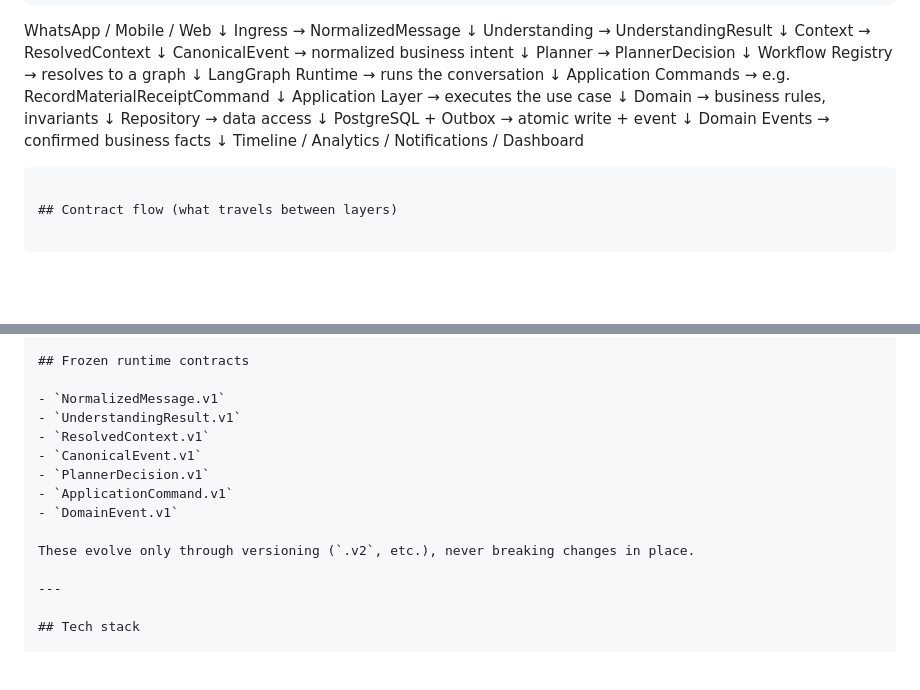
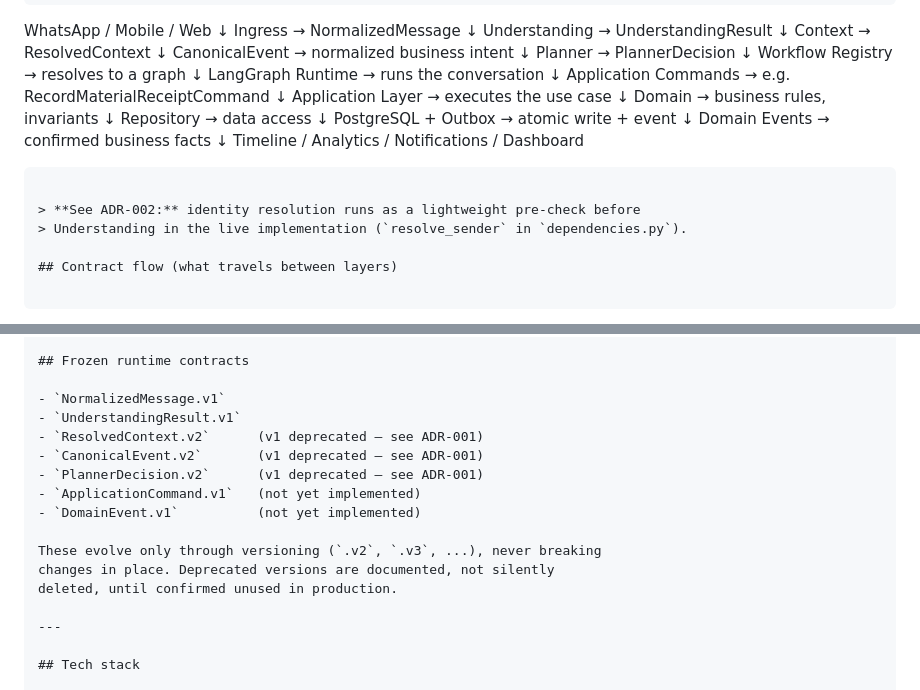
Before and after one commit to StarShape-in/mesiri.ai, a Markdown page: docs/architecture/Core-architecture.md, 2 parts joined by grey strips. Rendered like a GitHub page; blank space fills up the shorter version.

````diff
--- a/docs/architecture/Core-architecture.md
+++ b/docs/architecture/Core-architecture.md
@@ -129,6 +129,9 @@ Domain Events              → confirmed business facts
 Timeline / Analytics / Notifications / Dashboard
 
 ```
+
+> **See ADR-002:** identity resolution runs as a lightweight pre-check before
+> Understanding in the live implementation (`resolve_sender` in `dependencies.py`).
 
 ## Contract flow (what travels between layers)
 
@@ -295,13 +298,15 @@ no event is ever lost, even on a crash between write and publish.
 
 - `NormalizedMessage.v1`
 - `UnderstandingResult.v1`
-- `ResolvedContext.v1`
-- `CanonicalEvent.v1`
-- `PlannerDecision.v1`
-- `ApplicationCommand.v1`
-- `DomainEvent.v1`
+- `ResolvedContext.v2`      (v1 deprecated — see ADR-001)
+- `CanonicalEvent.v2`       (v1 deprecated — see ADR-001)
+- `PlannerDecision.v2`      (v1 deprecated — see ADR-001)
+- `ApplicationCommand.v1`   (not yet implemented)
+- `DomainEvent.v1`          (not yet implemented)
 
-These evolve only through versioning (`.v2`, etc.), never breaking changes in place.
+These evolve only through versioning (`.v2`, `.v3`, ...), never breaking
+changes in place. Deprecated versions are documented, not silently
+deleted, until confirmed unused in production.
 
 ---
 
````
Also changed, not shown: other parts of docs/architecture/Core-architecture.md (+62 -0 lines).
